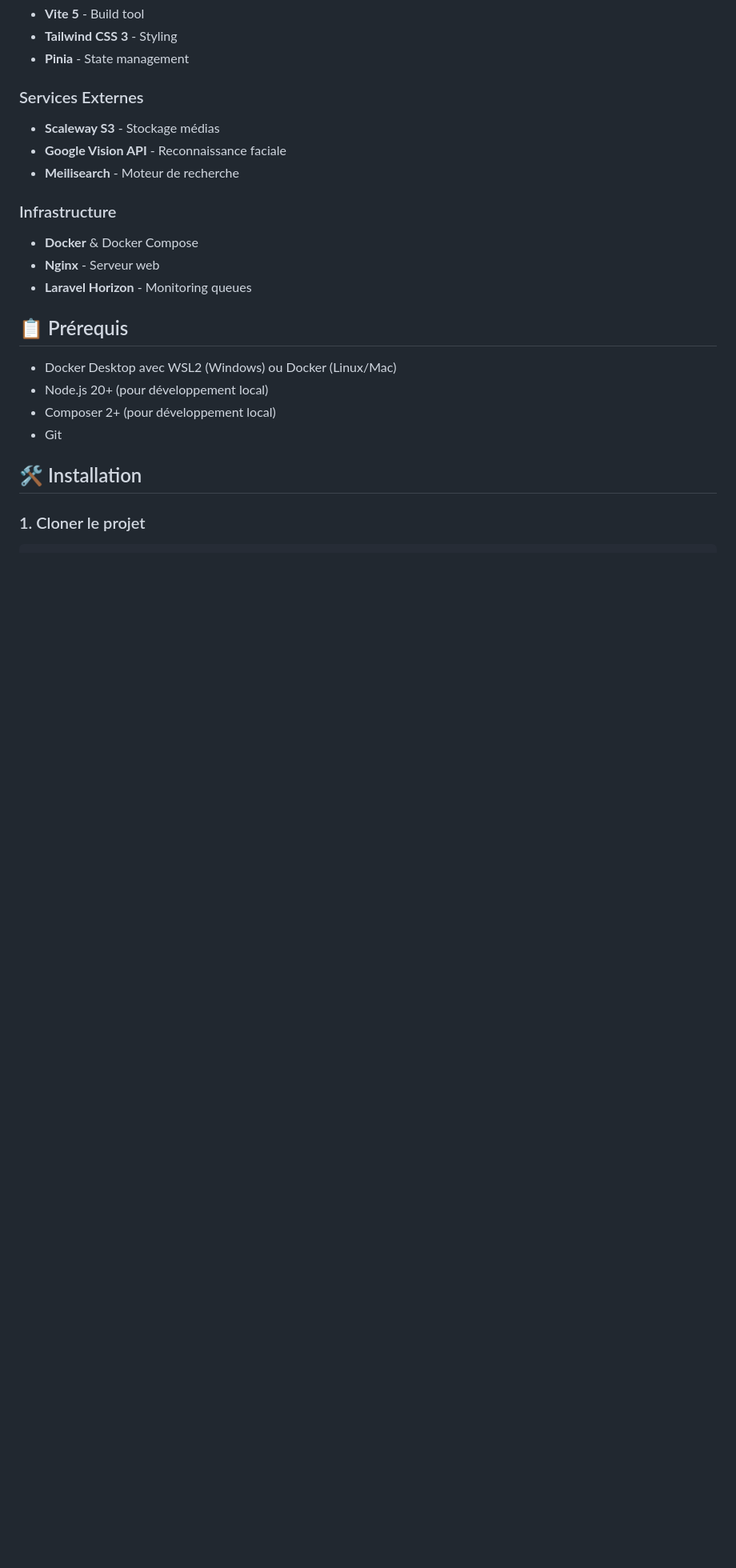
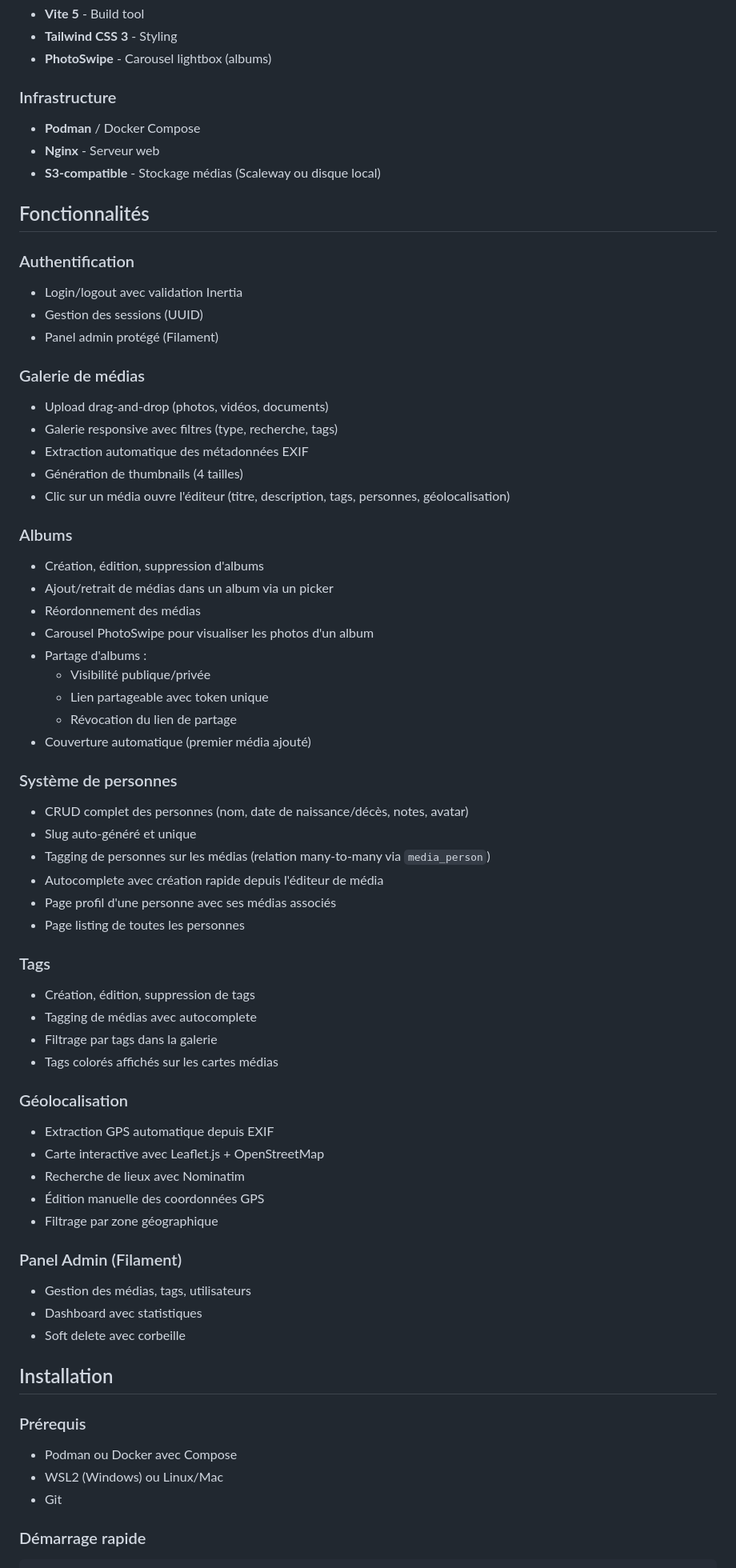
Before and after one commit to herdegen/memorylane, a Markdown page: README.md, the part around one of its changes. Shown at 80% size. Rendered like a GitHub page; blank space fills up the shorter version.

````diff
--- a/README.md
+++ b/README.md
@@ -16,26 +16,71 @@ MemoryLane est une plateforme de gestion de médias familiaux permettant de stoc
 - **Vite 5** - Build tool
 - **Tailwind CSS 3** - Styling
-- **Pinia** - State management
-
-### Services Externes
-- **Scaleway S3** - Stockage médias
-- **Google Vision API** - Reconnaissance faciale
-- **Meilisearch** - Moteur de recherche
+- **PhotoSwipe** - Carousel lightbox (albums)
 
 ### Infrastructure
-- **Docker** & Docker Compose
+- **Podman** / Docker Compose
 - **Nginx** - Serveur web
-- **Laravel Horizon** - Monitoring queues
+- **S3-compatible** - Stockage médias (Scaleway ou disque local)
 
-## 📋 Prérequis
+## Fonctionnalités
 
-- Docker Desktop avec WSL2 (Windows) ou Docker (Linux/Mac)
-- Node.js 20+ (pour développement local)
-- Composer 2+ (pour développement local)
+### Authentification
+- Login/logout avec validation Inertia
+- Gestion des sessions (UUID)
+- Panel admin protégé (Filament)
+
+### Galerie de médias
+- Upload drag-and-drop (photos, vidéos, documents)
+- Galerie responsive avec filtres (type, recherche, tags)
+- Extraction automatique des métadonnées EXIF
+- Génération de thumbnails (4 tailles)
+- Clic sur un média ouvre l'éditeur (titre, description, tags, personnes, géolocalisation)
+
+### Albums
+- Création, édition, suppression d'albums
+- Ajout/retrait de médias dans un album via un picker
+- Réordonnement des médias
+- Carousel PhotoSwipe pour visualiser les photos d'un album
+- Partage d'albums :
+  - Visibilité publique/privée
+  - Lien partageable avec token unique
+  - Révocation du lien de partage
+- Couverture automatique (premier média ajouté)
+
+### Système de personnes
+- CRUD complet des personnes (nom, date de naissance/décès, notes, avatar)
+- Slug auto-généré et unique
+- Tagging de personnes sur les médias (relation many-to-many via `media_person`)
+- Autocomplete avec création rapide depuis l'éditeur de média
+- Page profil d'une personne avec ses médias associés
+- Page listing de toutes les personnes
+
+### Tags
+- Création, édition, suppression de tags
+- Tagging de médias avec autocomplete
+- Filtrage par tags dans la galerie
+- Tags colorés affichés sur les cartes médias
+
+### Géolocalisation
+- Extraction GPS automatique depuis EXIF
+- Carte interactive avec Leaflet.js + OpenStreetMap
+- Recherche de lieux avec Nominatim
+- Édition manuelle des coordonnées GPS
+- Filtrage par zone géographique
+
+### Panel Admin (Filament)
+- Gestion des médias, tags, utilisateurs
+- Dashboard avec statistiques
+- Soft delete avec corbeille
+
+## Installation
+
+### Prérequis
+
+- Podman ou Docker avec Compose
+- WSL2 (Windows) ou Linux/Mac
 - Git
 
-## 🛠️ Installation
-
-### 1. Cloner le projet
+### Démarrage rapide
 
 ```bash
````
Also changed, not shown: other parts of README.md (+221 -318 lines).
